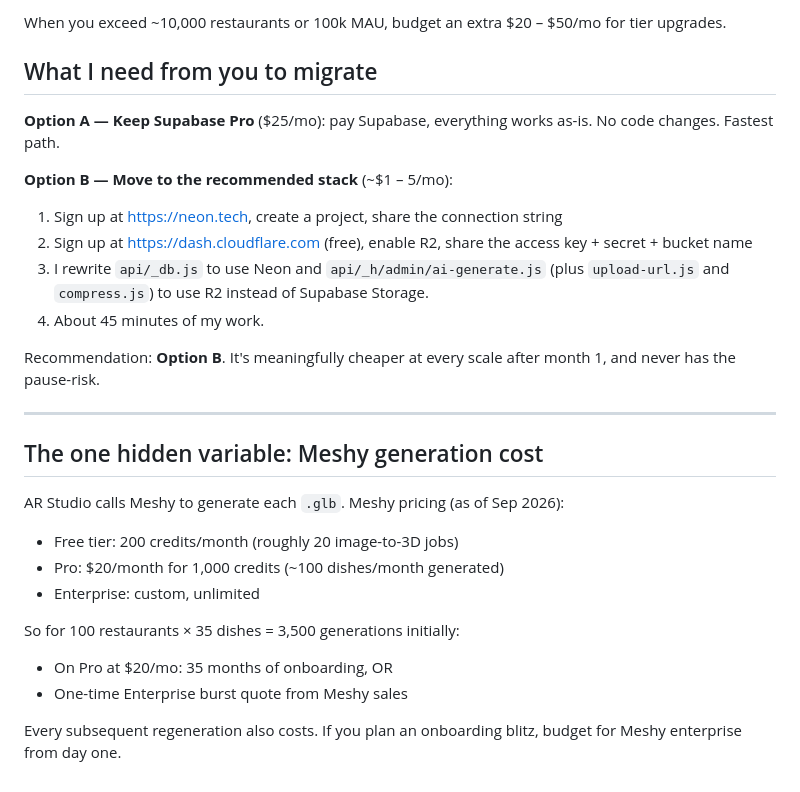
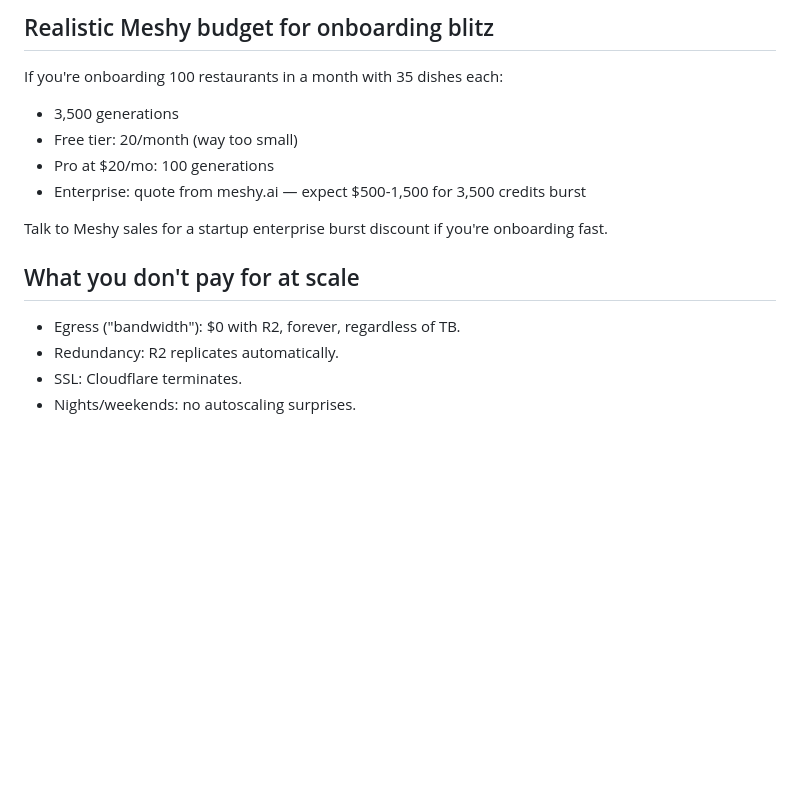
Before and after one commit to itachi71717/armenu, a Markdown page: STORAGE_COST.md, the part around one of its changes. GitHub-like rendering; blank space fills up the shorter version.

```diff
--- a/STORAGE_COST.md
+++ b/STORAGE_COST.md
@@ -50,29 +58,16 @@ AR generation    → Meshy (Ian's key)      Pay per dish (~$0.10 each, one-time
 
-When you exceed ~10,000 restaurants or 100k MAU, budget an extra $20 – $50/mo for tier upgrades.
+## Realistic Meshy budget for onboarding blitz
 
-## What I need from you to migrate
+If you're onboarding 100 restaurants in a month with 35 dishes each:
+- 3,500 generations
+- Free tier: 20/month (way too small)
+- Pro at $20/mo: 100 generations
+- Enterprise: quote from meshy.ai — expect $500-1,500 for 3,500 credits burst
 
-**Option A — Keep Supabase Pro** ($25/mo): pay Supabase, everything works as-is. No code changes. Fastest path.
+Talk to Meshy sales for a startup enterprise burst discount if you're onboarding fast.
 
-**Option B — Move to the recommended stack** (~$1 – 5/mo):
-1. Sign up at https://neon.tech, create a project, share the connection string
-2. Sign up at https://dash.cloudflare.com (free), enable R2, share the access key + secret + bucket name
-3. I rewrite `api/_db.js` to use Neon and `api/_h/admin/ai-generate.js` (plus `upload-url.js` and `compress.js`) to use R2 instead of Supabase Storage.
-4. About 45 minutes of my work.
-
-Recommendation: **Option B**. It's meaningfully cheaper at every scale after month 1, and never has the pause-risk.
-
----
-
-## The one hidden variable: Meshy generation cost
-
-AR Studio calls Meshy to generate each `.glb`. Meshy pricing (as of Sep 2026):
-- Free tier: 200 credits/month (roughly 20 image-to-3D jobs)
-- Pro: $20/month for 1,000 credits (~100 dishes/month generated)
-- Enterprise: custom, unlimited
-
-So for 100 restaurants × 35 dishes = 3,500 generations initially:
-- On Pro at $20/mo: 35 months of onboarding, OR
-- One-time Enterprise burst quote from Meshy sales
-
-Every subsequent regeneration also costs. If you plan an onboarding blitz, budget for Meshy enterprise from day one.
+## What you don't pay for at scale
+- Egress ("bandwidth"): $0 with R2, forever, regardless of TB.
+- Redundancy: R2 replicates automatically.
+- SSL: Cloudflare terminates.
+- Nights/weekends: no autoscaling surprises.
```
Also changed, not shown: other parts of STORAGE_COST.md (+44 -36 lines), SYSTEMS.md (added, +124 -0 lines).
